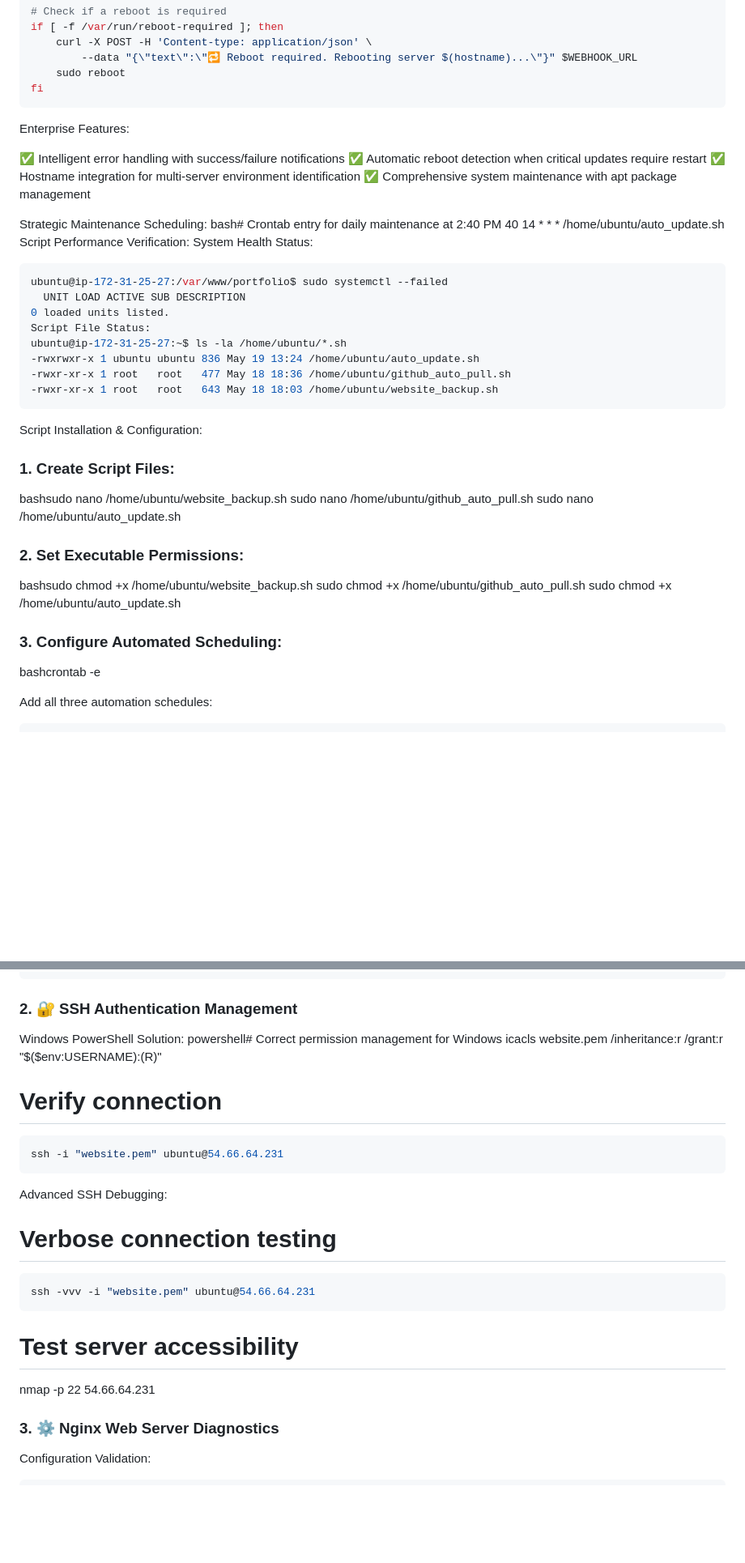
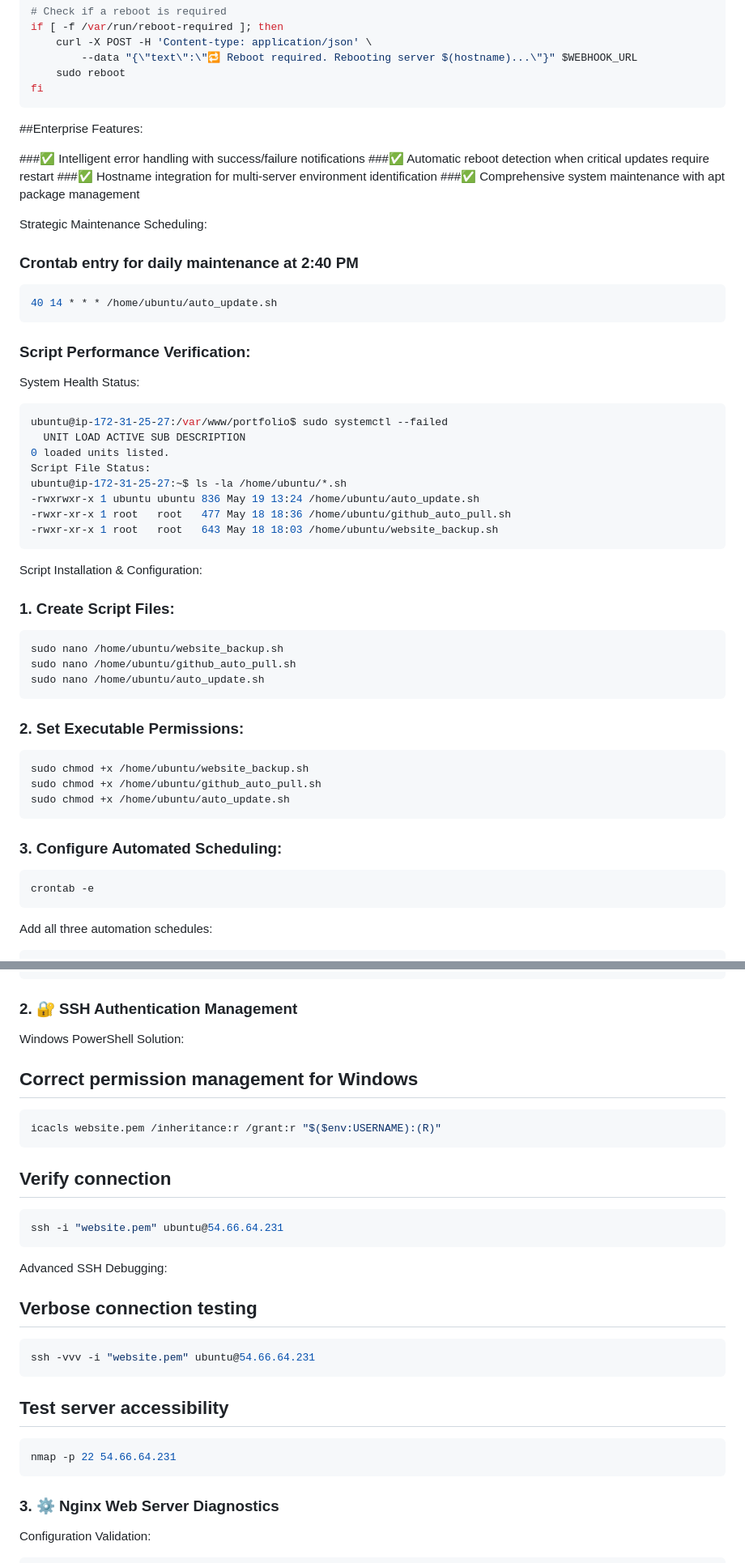
Before and after one commit to KandhariRishabh14/Website_Kandhari, a Markdown page: README.md, 2 parts joined by grey strips. Shown at 81% size. Rendered like a GitHub page; blank space fills up the shorter version.

````diff
--- a/README.md
+++ b/README.md
@@ -374,17 +374,20 @@ if [ -f /var/run/reboot-required ]; then
     sudo reboot
 fi
 ```
-Enterprise Features:
+##Enterprise Features:
 
-✅ Intelligent error handling with success/failure notifications
-✅ Automatic reboot detection when critical updates require restart
-✅ Hostname integration for multi-server environment identification
-✅ Comprehensive system maintenance with apt package management
+###✅ Intelligent error handling with success/failure notifications
+###✅ Automatic reboot detection when critical updates require restart
+###✅ Hostname integration for multi-server environment identification
+###✅ Comprehensive system maintenance with apt package management
 
 Strategic Maintenance Scheduling:
-bash# Crontab entry for daily maintenance at 2:40 PM
+### Crontab entry for daily maintenance at 2:40 PM
+
+```powershell
 40 14 * * * /home/ubuntu/auto_update.sh
-Script Performance Verification:
+```
+### Script Performance Verification:
 System Health Status:
 ```powershell
 ubuntu@ip-172-31-25-27:/var/www/portfolio$ sudo systemctl --failed
@@ -398,16 +401,21 @@ ubuntu@ip-172-31-25-27:~$ ls -la /home/ubuntu/*.sh
 ```
 Script Installation & Configuration:
 ### 1. Create Script Files:
-bashsudo nano /home/ubuntu/website_backup.sh
+```powershell
+sudo nano /home/ubuntu/website_backup.sh
 sudo nano /home/ubuntu/github_auto_pull.sh
 sudo nano /home/ubuntu/auto_update.sh
+```
 ### 2. Set Executable Permissions:
-bashsudo chmod +x /home/ubuntu/website_backup.sh
+```powershell
+sudo chmod +x /home/ubuntu/website_backup.sh
 sudo chmod +x /home/ubuntu/github_auto_pull.sh
 sudo chmod +x /home/ubuntu/auto_update.sh
+```
 ### 3. Configure Automated Scheduling:
-bashcrontab -e
-
+```powershell
+crontab -e
+```
  Add all three automation schedules:
 ```powershell
 8 1 * * * /home/ubuntu/website_backup.sh
@@ -497,20 +507,23 @@ sudo chown ubuntu:ubuntu /home/ubuntu/*.sh
 ```
 ### 2. 🔐 SSH Authentication Management
 Windows PowerShell Solution:
-powershell# Correct permission management for Windows
+## Correct permission management for Windows
+```powershell
 icacls website.pem /inheritance:r /grant:r "$($env:USERNAME):(R)"
-
-# Verify connection
+```
+## Verify connection
 ```powershell
 ssh -i "website.pem" ubuntu@54.66.64.231
 ```
 Advanced SSH Debugging:
-# Verbose connection testing
+## Verbose connection testing
 ```powershell
 ssh -vvv -i "website.pem" ubuntu@54.66.64.231
 ```
-# Test server accessibility
+## Test server accessibility
+```powershell
 nmap -p 22 54.66.64.231
+```
 ### 3. ⚙️ Nginx Web Server Diagnostics
 Configuration Validation:
 ```powershell
````
Also changed, not shown: other parts of README.md (+30 -21 lines).
